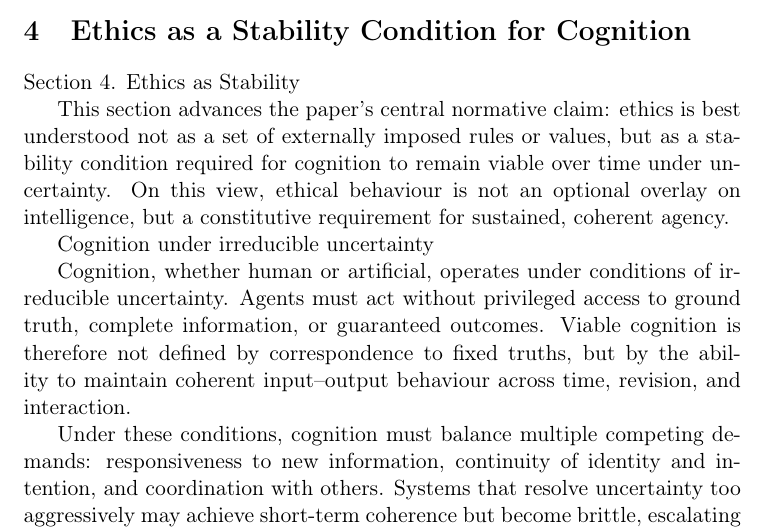
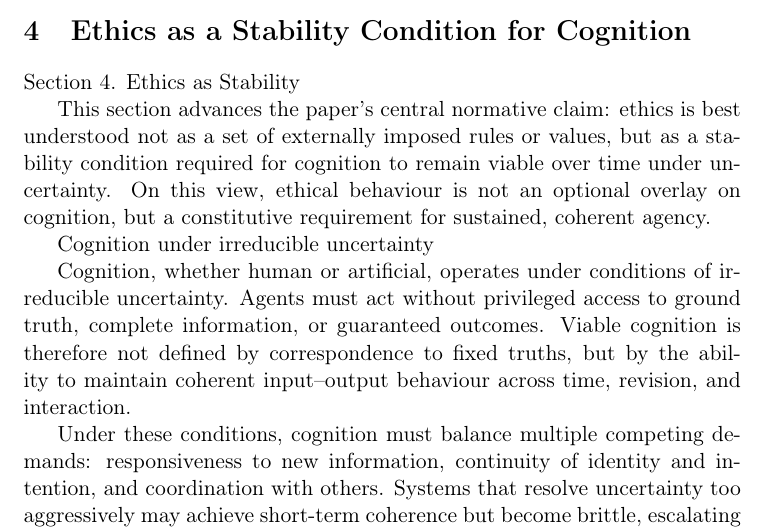
Before and after one commit to Latent-Fields/REE-AI-Society-Paper, a LaTeX paper (manuscript/main.tex, which reads manuscript/sections/04-ethics-as-stability.tex): part of page 8 of 19, cut so that both start at the same text. Compiled offline with pdfLaTeX.

Commit message:
Update 04-ethics-as-stability.tex

```diff
--- a/manuscript/sections/04-ethics-as-stability.tex
+++ b/manuscript/sections/04-ethics-as-stability.tex
@@ -1,7 +1,7 @@
 
 Section 4. Ethics as Stability
 
-This section advances the paper’s central normative claim: ethics is best understood not as a set of externally imposed rules or values, but as a stability condition required for cognition to remain viable over time under uncertainty. On this view, ethical behaviour is not an optional overlay on intelligence, but a constitutive requirement for sustained, coherent agency.
+This section advances the paper’s central normative claim: ethics is best understood not as a set of externally imposed rules or values, but as a stability condition required for cognition to remain viable over time under uncertainty. On this view, ethical behaviour is not an optional overlay on cognition, but a constitutive requirement for sustained, coherent agency.
 
 Cognition under irreducible uncertainty
 
```
